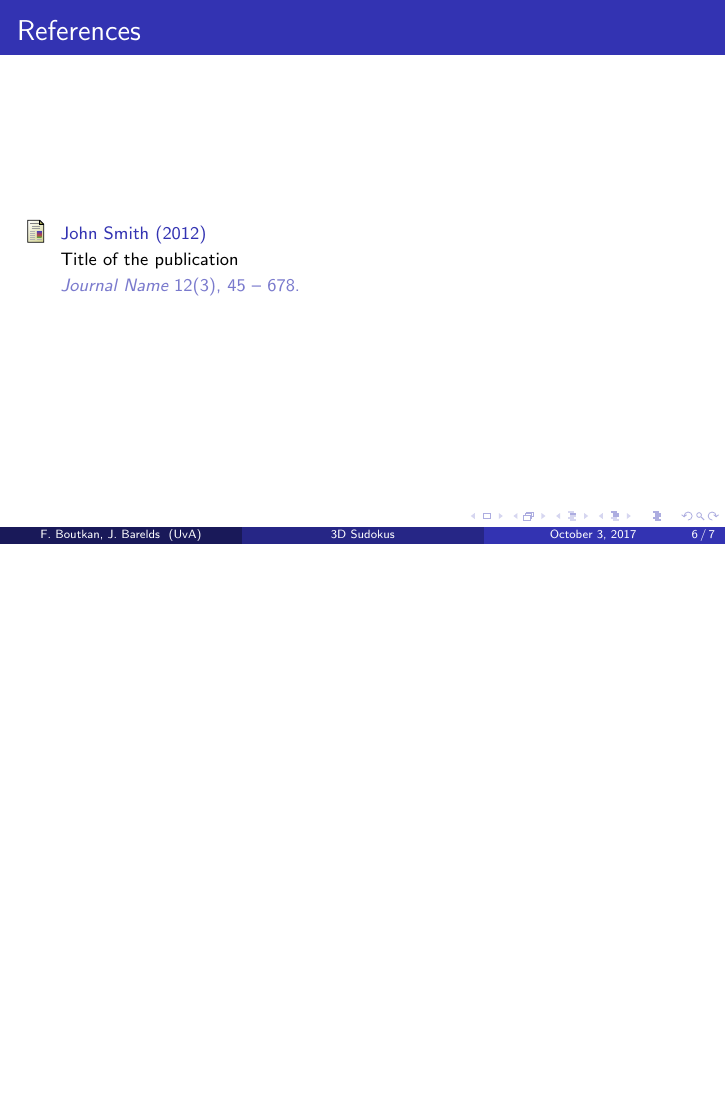
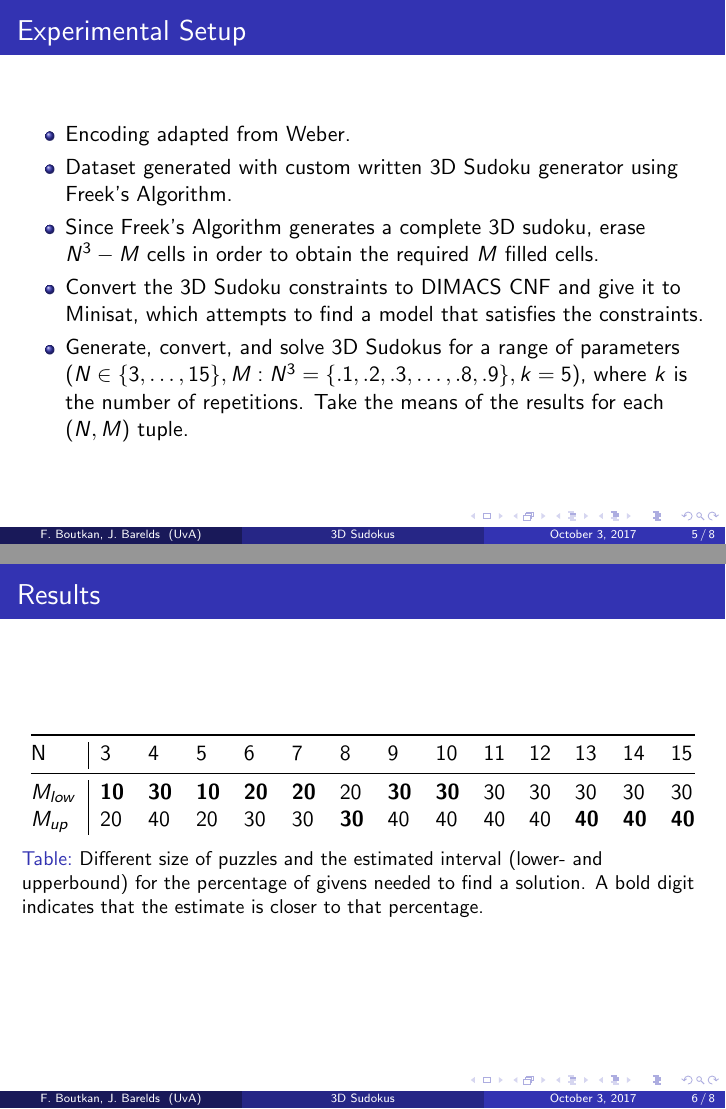
Before and after one commit to jchmb/uva-kr1-2017, LaTeX slides (doc/presentation.tex): page 6 of 7 before the commit and pages 5 and 6 of 8 after it, the two joined at a grey line, the shorter picture padded with empty space. Compiled offline with pdfLaTeX.

Commit message:
Modified presentation

```diff
--- a/doc/presentation.tex
+++ b/doc/presentation.tex
@@ -139,4 +139,25 @@ University of Amsterdam \\ % Your institution for the title page
 \begin{frame}
 \frametitle{Experimental Setup}
 \begin{itemize}
- \item ....
+ \item Encoding adapted from Weber.
+ \item Dataset generated with custom written 3D Sudoku generator using Freek's Algorithm.
+ \item Since Freek's Algorithm generates a complete 3D sudoku, erase $N^3 - M$ cells in order to obtain the required $M$ filled cells.
+ \item Convert the 3D Sudoku constraints to DIMACS CNF and give it to Minisat, which attempts to find a model that satisfies the constraints.
+ \item Generate, convert, and solve 3D Sudokus for a range of parameters $(N \in \{3, \hdots, 15\}, M:N^3 = \{.1, .2, .3, \hdots, .8, .9\}, k = 5)$, where $k$ is the number of repetitions. Take the means of the results for each $(N, M)$ tuple.
+\end{itemize}
+\end{frame}
+
+\section{Results}
+\begin{frame}{Results}
+    \begin{table}[]
+\centering
+\begin{tabular}{@{}l|lllllllllllll@{}}
+\toprule
+N & 3  & 4  & 5  & 6  & 7  & 8  & 9  & 10 & 11 & 12 & 13 & 14 & 15 \\ \midrule
+$M_{low}$                      & \textbf{10} & \textbf{30} & \textbf{10} & \textbf{20} & \textbf{20} & 20 & \textbf{30} & \textbf{30} & 30 & 30 & 30 & 30 & 30 \\
+$M_{up}$                       & 20 & 40 & 20 & 30 & 30 & \textbf{30} & 40 & 40 & 40 & 40 & \textbf{40} & \textbf{40} & \textbf{40}
+\end{tabular}
+\caption{Different size of puzzles and the estimated interval (lower- and upperbound) for the percentage of givens needed to find a solution. A bold digit indicates that the estimate is closer to that percentage.}
+\label{tab_res_sum}
+\end{table}
+\end{frame}
@@ -148,13 +179,3 @@ University of Amsterdam \\ % Your institution for the title page
-\begin{frame}
-\frametitle{References}
-\footnotesize{
-\begin{thebibliography}{99} % Beamer does not support BibTeX so references must be inserted manually as below
-\bibitem[Smith, 2012]{p1} John Smith (2012)
-\newblock Title of the publication
-\newblock \emph{Journal Name} 12(3), 45 -- 678.
-\end{thebibliography}
-}
-\end{frame}
 
 %------------------------------------------------
 
```
Also changed, not shown: doc/presentation.tex (14 more changed lines).
